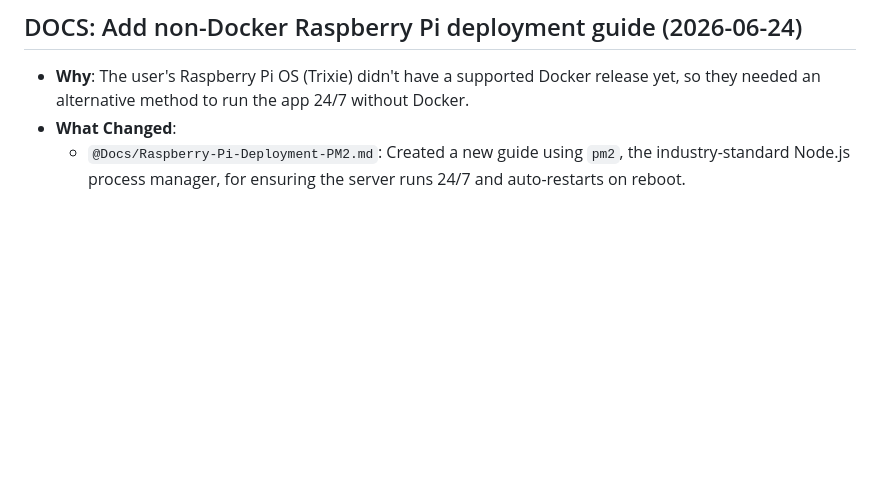
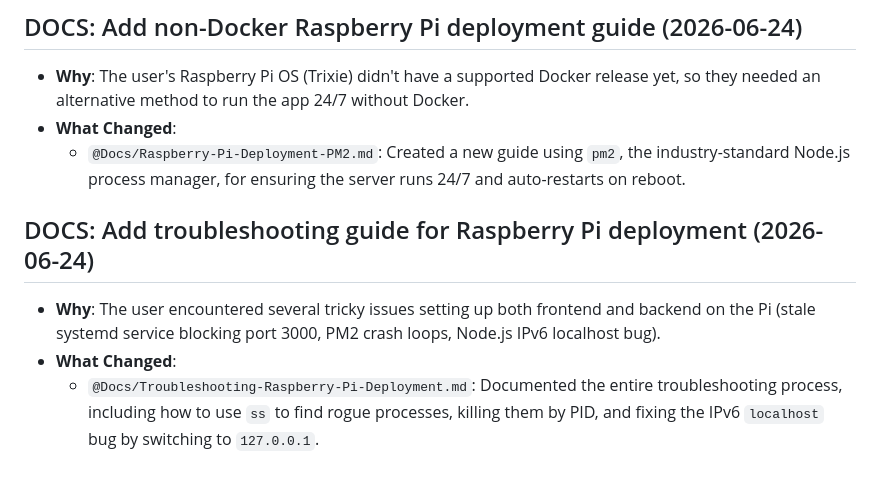
Before and after one commit to oliveroliverio/Memory-Peg-System-front-end, a Markdown page: LOG.md, the part around the change. Rendered like a GitHub page; blank space fills up the shorter version.

```diff
--- a/LOG.md
+++ b/LOG.md
@@ -35,3 +35,8 @@
 - **Why**: The user's Raspberry Pi OS (Trixie) didn't have a supported Docker release yet, so they needed an alternative method to run the app 24/7 without Docker.
 - **What Changed**:
   - `@Docs/Raspberry-Pi-Deployment-PM2.md`: Created a new guide using `pm2`, the industry-standard Node.js process manager, for ensuring the server runs 24/7 and auto-restarts on reboot.
+
+## DOCS: Add troubleshooting guide for Raspberry Pi deployment (2026-06-24)
+- **Why**: The user encountered several tricky issues setting up both frontend and backend on the Pi (stale systemd service blocking port 3000, PM2 crash loops, Node.js IPv6 localhost bug).
+- **What Changed**:
+  - `@Docs/Troubleshooting-Raspberry-Pi-Deployment.md`: Documented the entire troubleshooting process, including how to use `ss` to find rogue processes, killing them by PID, and fixing the IPv6 `localhost` bug by switching to `127.0.0.1`.
```
Also changed, not shown: @Docs/Troubleshooting-Raspberry-Pi-Deployment.md (added, +64 -0 lines).
